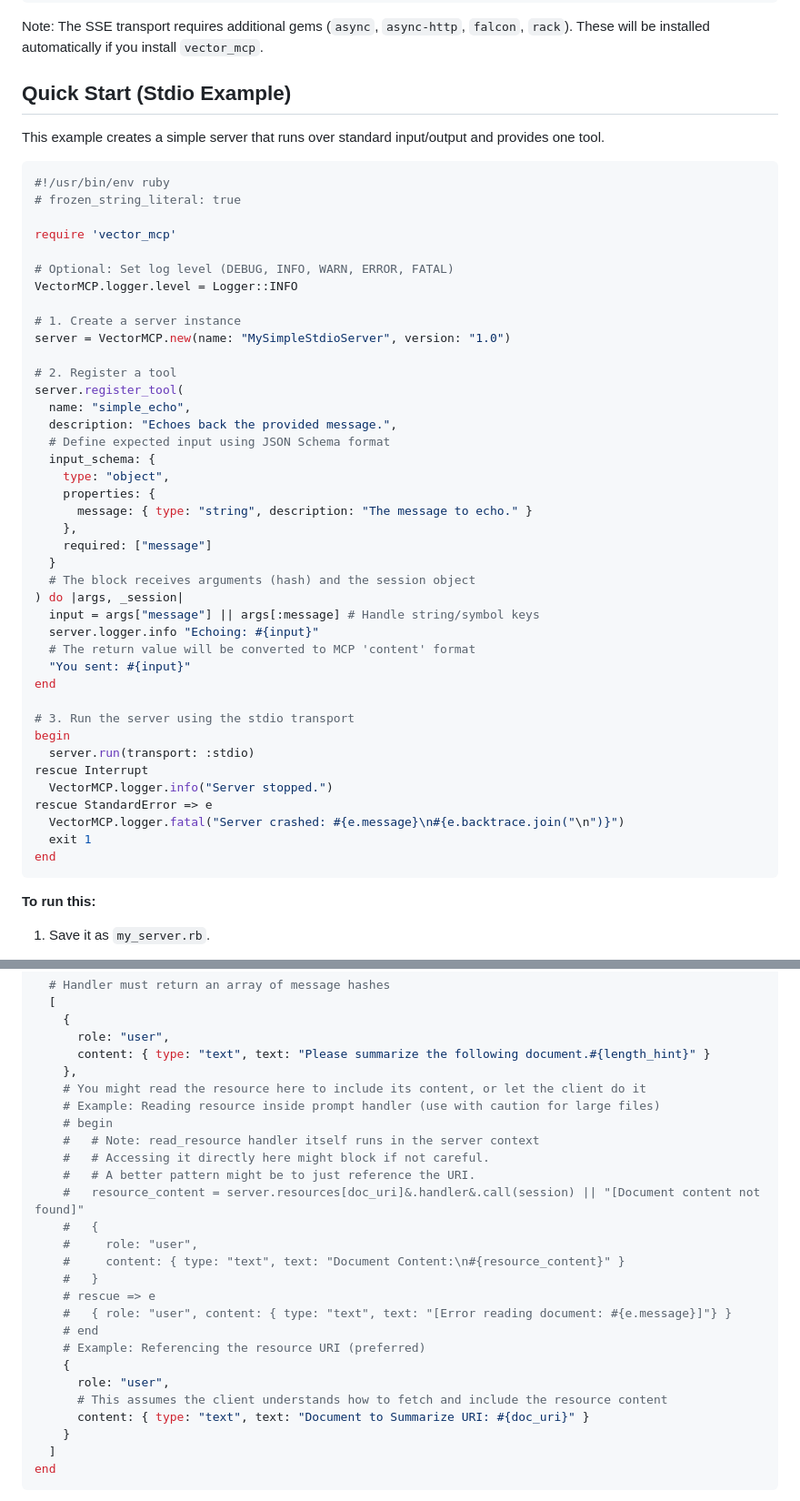
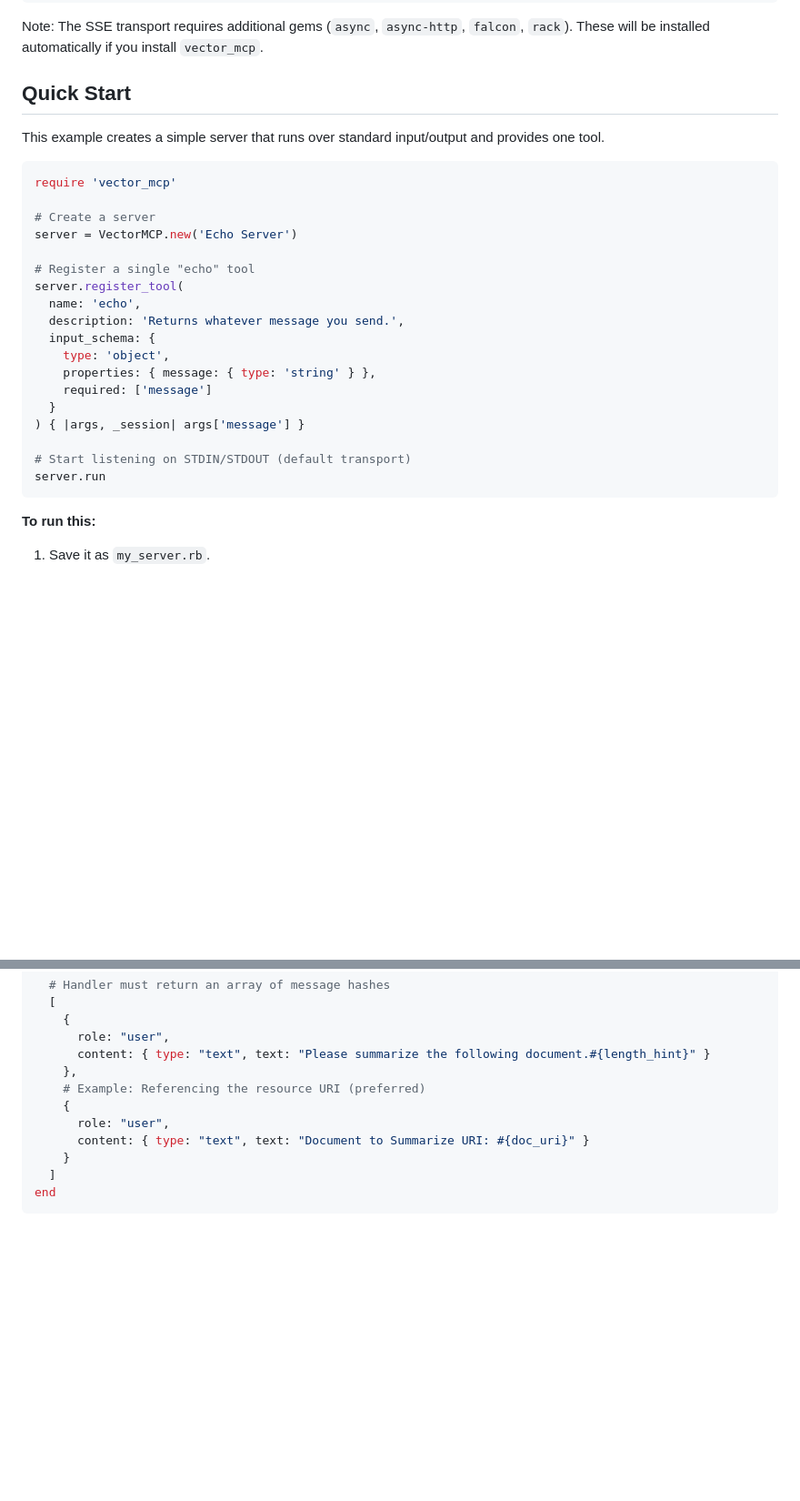
Before and after one commit to sergiobayona/vector_mcp, a Markdown page: README.md, 2 parts joined by grey strips. Shown at 91% size. Rendered like a GitHub page; blank space fills up the shorter version.

Commit message:
improved readme

````diff
--- a/README.md
+++ b/README.md
@@ -46,51 +46,29 @@ $ gem install vector_mcp
 
 Note: The SSE transport requires additional gems (`async`, `async-http`, `falcon`, `rack`). These will be installed automatically if you install `vector_mcp`.
 
-## Quick Start (Stdio Example)
+## Quick Start
 
 This example creates a simple server that runs over standard input/output and provides one tool.
 
 ```ruby
-#!/usr/bin/env ruby
-# frozen_string_literal: true
-
 require 'vector_mcp'
 
-# Optional: Set log level (DEBUG, INFO, WARN, ERROR, FATAL)
-VectorMCP.logger.level = Logger::INFO
+# Create a server
+server = VectorMCP.new('Echo Server')
 
-# 1. Create a server instance
-server = VectorMCP.new(name: "MySimpleStdioServer", version: "1.0")
+# Register a single "echo" tool
+server.register_tool(
+  name: 'echo',
+  description: 'Returns whatever message you send.',
+  input_schema: {
+    type: 'object',
+    properties: { message: { type: 'string' } },
+    required: ['message']
+  }
+) { |args, _session| args['message'] }
 
-# 2. Register a tool
-server.register_tool(
-  name: "simple_echo",
-  description: "Echoes back the provided message.",
-  # Define expected input using JSON Schema format
-  input_schema: {
-    type: "object",
-    properties: {
-      message: { type: "string", description: "The message to echo." }
-    },
-    required: ["message"]
-  }
-  # The block receives arguments (hash) and the session object
-) do |args, _session|
-  input = args["message"] || args[:message] # Handle string/symbol keys
-  server.logger.info "Echoing: #{input}"
-  # The return value will be converted to MCP 'content' format
-  "You sent: #{input}"
-end
-
-# 3. Run the server using the stdio transport
-begin
-  server.run(transport: :stdio)
-rescue Interrupt
-  VectorMCP.logger.info("Server stopped.")
-rescue StandardError => e
-  VectorMCP.logger.fatal("Server crashed: #{e.message}\n#{e.backtrace.join("\n")}")
-  exit 1
-end
+# Start listening on STDIN/STDOUT (default transport)
+server.run
 ```
 
 **To run this:**
@@ -227,24 +212,9 @@ server.register_prompt(
       role: "user",
       content: { type: "text", text: "Please summarize the following document.#{length_hint}" }
     },
-    # You might read the resource here to include its content, or let the client do it
-    # Example: Reading resource inside prompt handler (use with caution for large files)
-    # begin
-    #   # Note: read_resource handler itself runs in the server context
-    #   # Accessing it directly here might block if not careful.
-    #   # A better pattern might be to just reference the URI.
-    #   resource_content = server.resources[doc_uri]&.handler&.call(session) || "[Document content not found]"
-    #   {
-    #     role: "user",
-    #     content: { type: "text", text: "Document Content:\n#{resource_content}" }
-    #   }
-    # rescue => e
-    #   { role: "user", content: { type: "text", text: "[Error reading document: #{e.message}]"} }
-    # end
     # Example: Referencing the resource URI (preferred)
     {
       role: "user",
-      # This assumes the client understands how to fetch and include the resource content
       content: { type: "text", text: "Document to Summarize URI: #{doc_uri}" }
     }
   ]
````
Also changed, not shown: other parts of README.md (+14 -7 lines).
